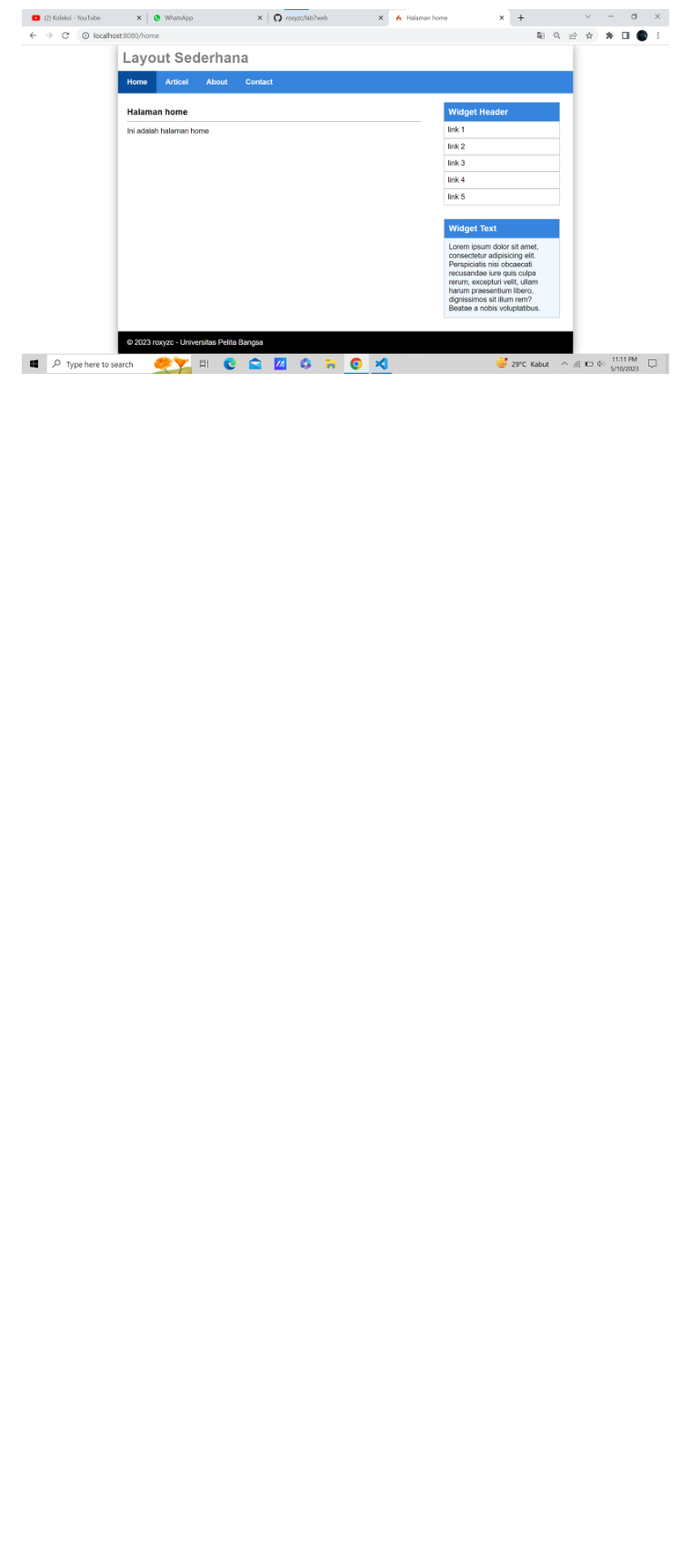
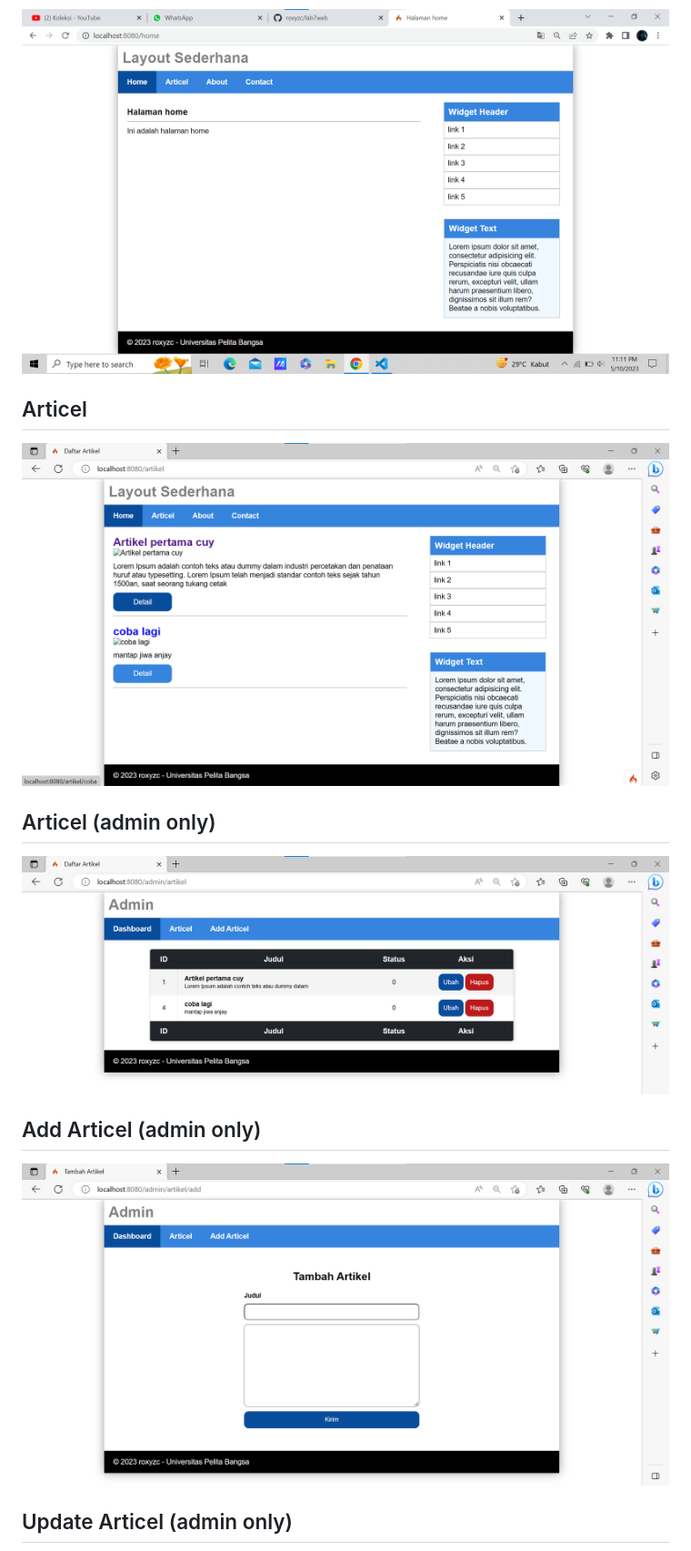
Before and after one commit to roxyzc/lab8web, a Markdown page: README.md, the part around the change printed below. Shown: that part at 91% size. GitHub-like rendering; pictures changed too: img/admin.png (added), img/artikel.png (added), img/tambah.png (added); blank space fills up the shorter version.

```diff
--- a/README.md
+++ b/README.md
@@ -70 +11,16 @@ Additionally, make sure that the following extensions are enabled in your PHP:
 ![roxyzc](./img/gambar.png)
+
+## Articel
+
+![roxyzc](./img/artikel.png)
+
+## Articel (admin only)
+
+![roxyzc](./img/admin.png)
+
+## Add Articel (admin only)
+
+![roxyzc](./img/tambah.png)
+
+## Update Articel (admin only)
+
```
Also changed, not shown: other parts of README.md (+9 -63 lines), img/hapus.png (added), img/ubah.png (added).
